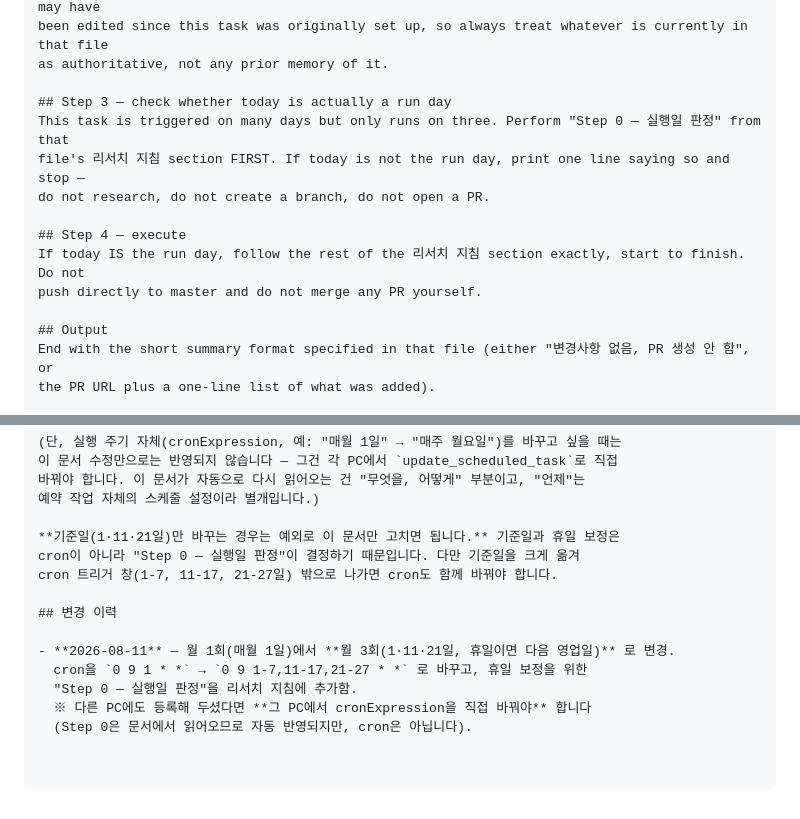
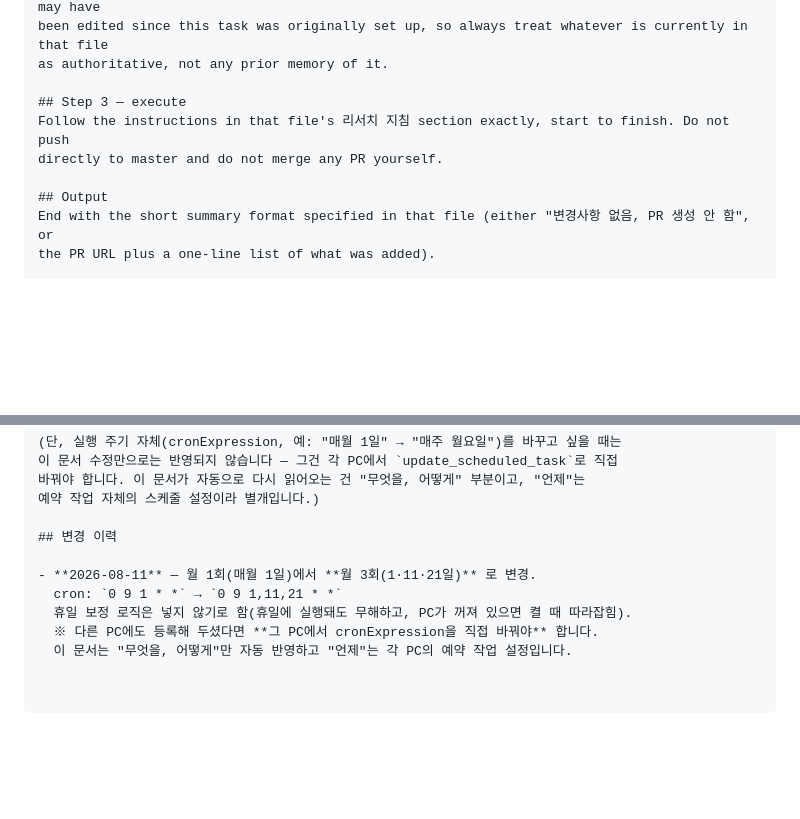
Before and after one commit to daehantax/daehantax-com, a Markdown page: automation/monthly-tax-update-routine.md, 2 parts joined by grey strips. Drawn GitHub-style; blank space fills up the shorter version.

```diff
--- a/automation/monthly-tax-update-routine.md
+++ b/automation/monthly-tax-update-routine.md
@@ -63,14 +58,9 @@ JSON schema to follow, branch/PR conventions, everything (see its "리서치 지
 been edited since this task was originally set up, so always treat whatever is currently in that file
 as authoritative, not any prior memory of it.
 
-## Step 3 — check whether today is actually a run day
-This task is triggered on many days but only runs on three. Perform "Step 0 — 실행일 판정" from that
-file's 리서치 지침 section FIRST. If today is not the run day, print one line saying so and stop —
-do not research, do not create a branch, do not open a PR.
-
-## Step 4 — execute
-If today IS the run day, follow the rest of the 리서치 지침 section exactly, start to finish. Do not
-push directly to master and do not merge any PR yourself.
+## Step 3 — execute
+Follow the instructions in that file's 리서치 지침 section exactly, start to finish. Do not push
+directly to master and do not merge any PR yourself.
 
 ## Output
 End with the short summary format specified in that file (either "변경사항 없음, PR 생성 안 함", or
@@ -236,14 +192,10 @@ one-line list of what was added.
 바꿔야 합니다. 이 문서가 자동으로 다시 읽어오는 건 "무엇을, 어떻게" 부분이고, "언제"는
 예약 작업 자체의 스케줄 설정이라 별개입니다.)
 
-**기준일(1·11·21일)만 바꾸는 경우는 예외로 이 문서만 고치면 됩니다.** 기준일과 휴일 보정은
-cron이 아니라 "Step 0 — 실행일 판정"이 결정하기 때문입니다. 다만 기준일을 크게 옮겨
-cron 트리거 창(1-7, 11-17, 21-27일) 밖으로 나가면 cron도 함께 바꿔야 합니다.
-
 ## 변경 이력
 
-- **2026-08-11** — 월 1회(매월 1일)에서 **월 3회(1·11·21일, 휴일이면 다음 영업일)** 로 변경.
-  cron을 `0 9 1 * *` → `0 9 1-7,11-17,21-27 * *` 로 바꾸고, 휴일 보정을 위한
-  "Step 0 — 실행일 판정"을 리서치 지침에 추가함.
-  ※ 다른 PC에도 등록해 두셨다면 **그 PC에서 cronExpression을 직접 바꿔야** 합니다
-  (Step 0은 문서에서 읽어오므로 자동 반영되지만, cron은 아닙니다).
+- **2026-08-11** — 월 1회(매월 1일)에서 **월 3회(1·11·21일)** 로 변경.
+  cron: `0 9 1 * *` → `0 9 1,11,21 * *`
+  휴일 보정 로직은 넣지 않기로 함(휴일에 실행돼도 무해하고, PC가 꺼져 있으면 켤 때 따라잡힘).
+  ※ 다른 PC에도 등록해 두셨다면 **그 PC에서 cronExpression을 직접 바꿔야** 합니다.
+  이 문서는 "무엇을, 어떻게"만 자동 반영하고 "언제"는 각 PC의 예약 작업 설정입니다.
```
Also changed, not shown: other parts of automation/monthly-tax-update-routine.md (+9 -48 lines).
